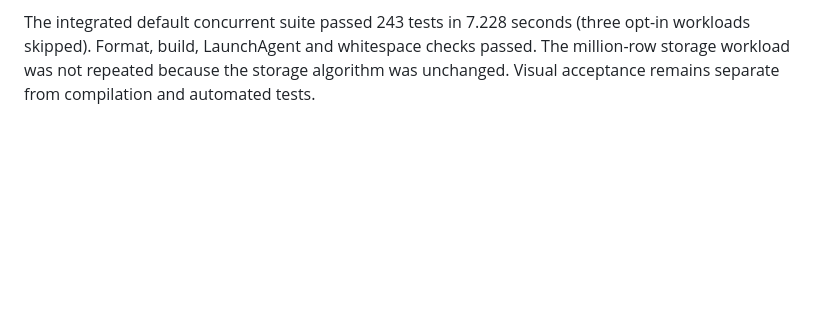
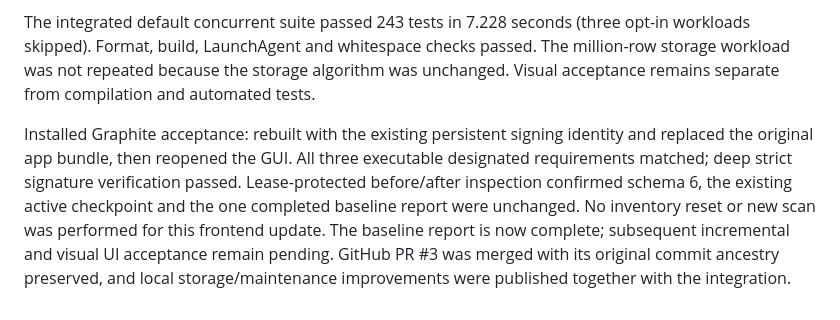
Before and after one commit to Nu1sance/DailyDisk, a Markdown page: Docs/Testing.md, the part around the change. Drawn GitHub-style; blank space fills up the shorter version.

```diff
--- a/Docs/Testing.md
+++ b/Docs/Testing.md
@@ -394,3 +394,5 @@ These installed results supersede the earlier not-installed and compatibility-UI
 PR #3 supplies the sidebar, theme, trend chart and growth/release bars. Integration keeps its visual design while preserving schema-6 space-maintenance controls, phase-only maintenance progress, cancellation boundaries and maintenance completion feedback. The sole textual conflict was the progress counter block: preserve the maintenance conditional and apply the incoming semibold typography/card styling. No inventory/accounting or database-format change is part of this frontend integration.
 
 The integrated default concurrent suite passed 243 tests in 7.228 seconds (three opt-in workloads skipped). Format, build, LaunchAgent and whitespace checks passed. The million-row storage workload was not repeated because the storage algorithm was unchanged. Visual acceptance remains separate from compilation and automated tests.
+
+Installed Graphite acceptance: rebuilt with the existing persistent signing identity and replaced the original app bundle, then reopened the GUI. All three executable designated requirements matched; deep strict signature verification passed. Lease-protected before/after inspection confirmed schema 6, the existing active checkpoint and the one completed baseline report were unchanged. No inventory reset or new scan was performed for this frontend update. The baseline report is now complete; subsequent incremental and visual UI acceptance remain pending. GitHub PR #3 was merged with its original commit ancestry preserved, and local storage/maintenance improvements were published together with the integration.
```
Also changed, not shown: AGENTS.md (+2 -0 lines).
